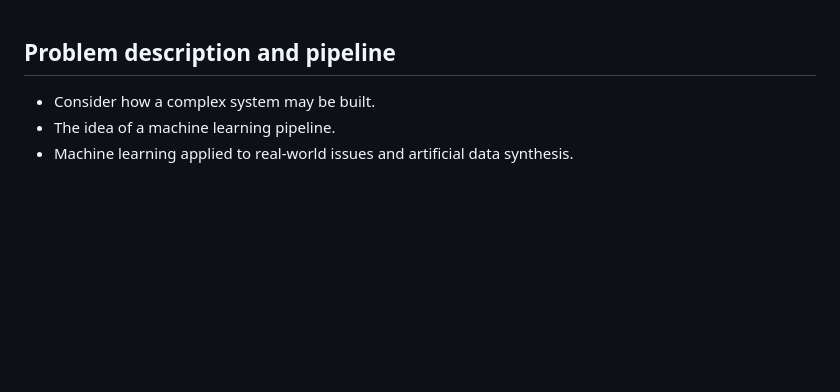
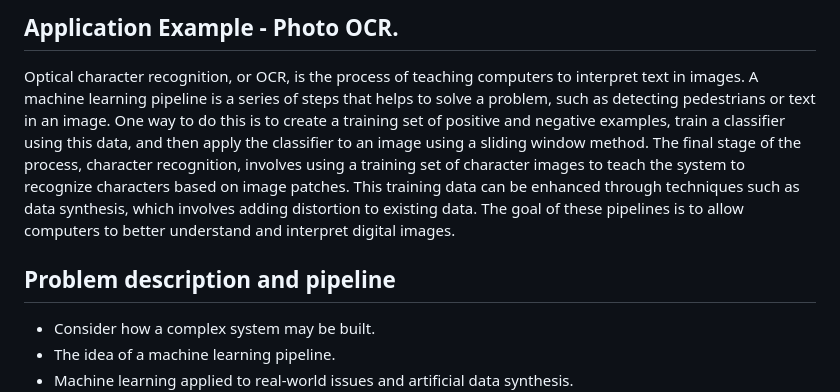
Before and after one commit to djeada/Stanford-Machine-Learning, a Markdown page: slides/stanford_machine_learning_week_18.md, the part around the change. GitHub-like rendering; blank space fills up the shorter version.

```diff
--- a/slides/stanford_machine_learning_week_18.md
+++ b/slides/stanford_machine_learning_week_18.md
@@ -1,3 +1,6 @@
+## Application Example - Photo OCR.
+Optical character recognition, or OCR, is the process of teaching computers to interpret text in images. A machine learning pipeline is a series of steps that helps to solve a problem, such as detecting pedestrians or text in an image. One way to do this is to create a training set of positive and negative examples, train a classifier using this data, and then apply the classifier to an image using a sliding window method. The final stage of the process, character recognition, involves using a training set of character images to teach the system to recognize characters based on image patches. This training data can be enhanced through techniques such as data synthesis, which involves adding distortion to existing data. The goal of these pipelines is to allow computers to better understand and interpret digital images.
+
 ## Problem description and pipeline
 
 * Consider how a complex system may be built.
```
